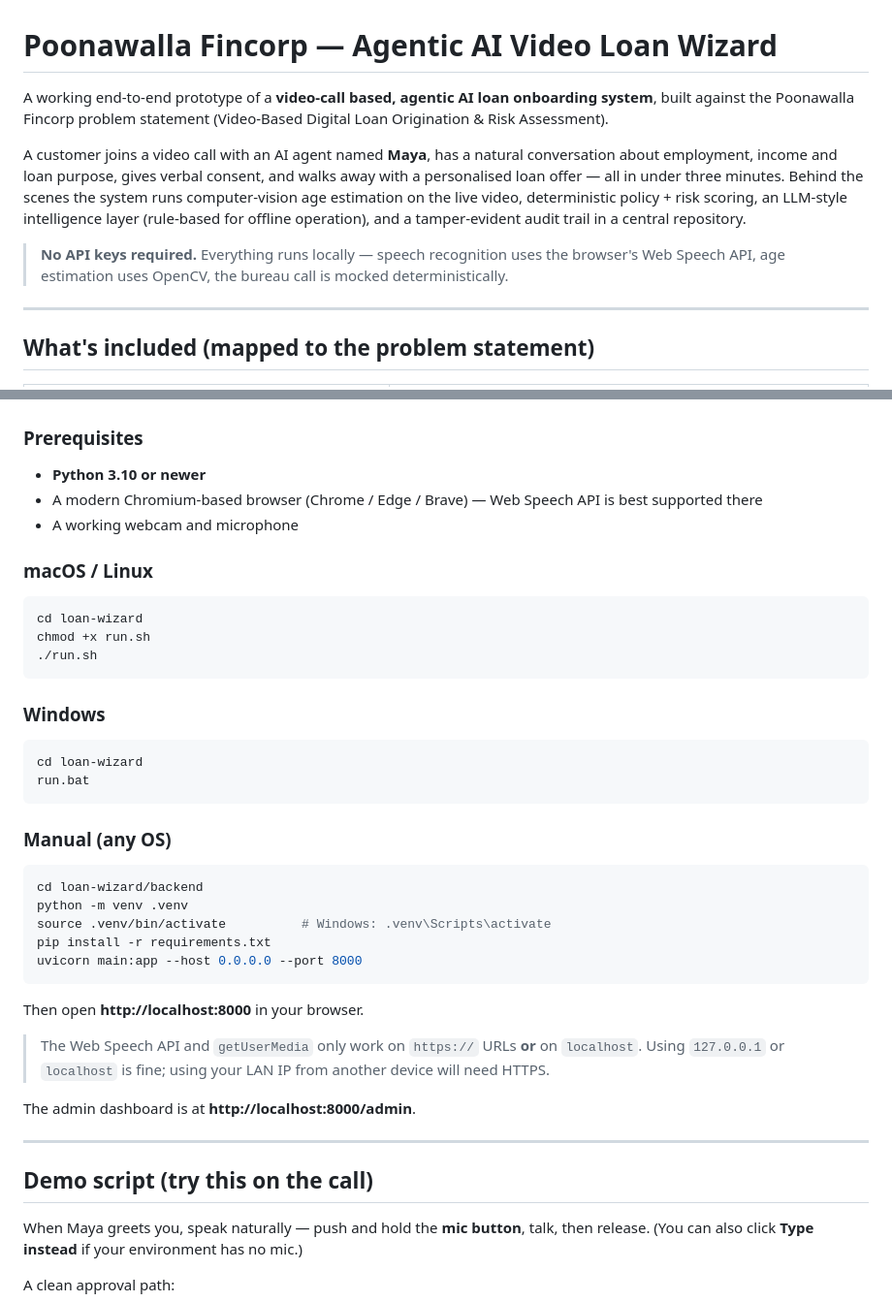
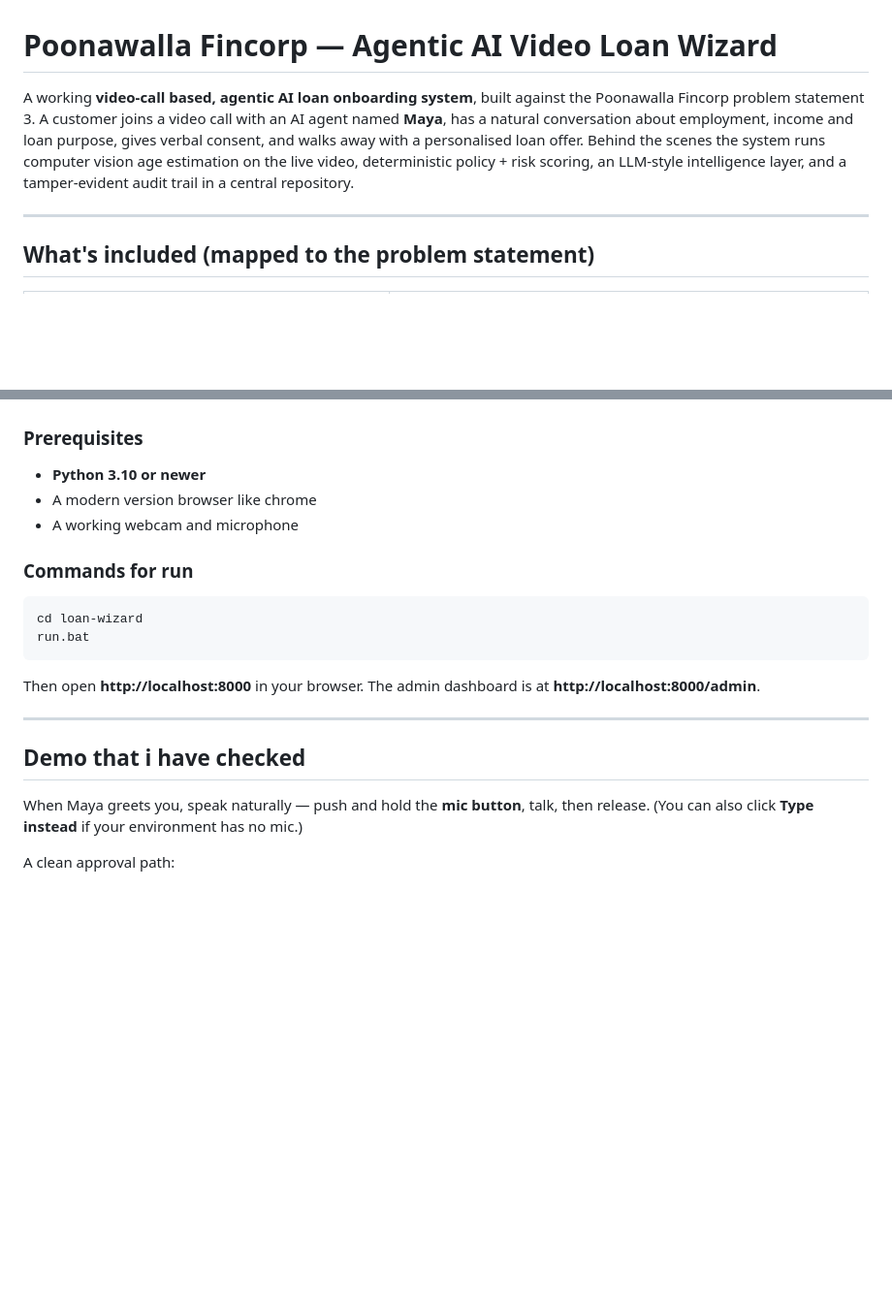
Before and after one commit to Aditya001-max/TENZORX-HACKATHON-2026-SUBMISSION-TEAM-WINZO, a Markdown page: README.md, 2 parts joined by grey strips. Shown at 97% size. GitHub-like rendering; blank space fills up the shorter version.

````diff
--- a/README.md
+++ b/README.md
@@ -1,10 +1,8 @@
 # Poonawalla Fincorp — Agentic AI Video Loan Wizard
 
-A working end-to-end prototype of a **video-call based, agentic AI loan onboarding system**, built against the Poonawalla Fincorp problem statement (Video-Based Digital Loan Origination & Risk Assessment).
+A working  **video-call based, agentic AI loan onboarding system**, built against the Poonawalla Fincorp problem statement 3.
+A customer joins a video call with an AI agent named **Maya**, has a natural conversation about employment, income and loan purpose, gives verbal consent, and walks away with a personalised loan offer. Behind the scenes the system runs computer vision age estimation on the live video, deterministic policy + risk scoring, an LLM-style intelligence layer, and a tamper-evident audit trail in a central repository.
 
-A customer joins a video call with an AI agent named **Maya**, has a natural conversation about employment, income and loan purpose, gives verbal consent, and walks away with a personalised loan offer — all in under three minutes. Behind the scenes the system runs computer-vision age estimation on the live video, deterministic policy + risk scoring, an LLM-style intelligence layer (rule-based for offline operation), and a tamper-evident audit trail in a central repository.
-
-> **No API keys required.** Everything runs locally — speech recognition uses the browser's Web Speech API, age estimation uses OpenCV, the bureau call is mocked deterministically.
 
 ---
 
@@ -78,43 +76,21 @@ loan-wizard/
 
 ### Prerequisites
 - **Python 3.10 or newer**
-- A modern Chromium-based browser (Chrome / Edge / Brave) — Web Speech API is best supported there
+- A modern version browser like chrome
 - A working webcam and microphone
 
-### macOS / Linux
-
-```bash
-cd loan-wizard
-chmod +x run.sh
-./run.sh
-```
-
-### Windows
+### Commands for run
 
 ```bat
 cd loan-wizard
 run.bat
 ```
-
-### Manual (any OS)
-
-```bash
-cd loan-wizard/backend
-python -m venv .venv
-source .venv/bin/activate          # Windows: .venv\Scripts\activate
-pip install -r requirements.txt
-uvicorn main:app --host 0.0.0.0 --port 8000
-```
-
 Then open **http://localhost:8000** in your browser.
-
-> The Web Speech API and `getUserMedia` only work on `https://` URLs **or** on `localhost`. Using `127.0.0.1` or `localhost` is fine; using your LAN IP from another device will need HTTPS.
-
 The admin dashboard is at **http://localhost:8000/admin**.
 
 ---
 
-## Demo script (try this on the call)
+## Demo that i have checked
 
 When Maya greets you, speak naturally — push and hold the **mic button**, talk, then release. (You can also click **Type instead** if your environment has no mic.)
 
````
Also changed, not shown: other parts of README.md (+0 -22 lines).
